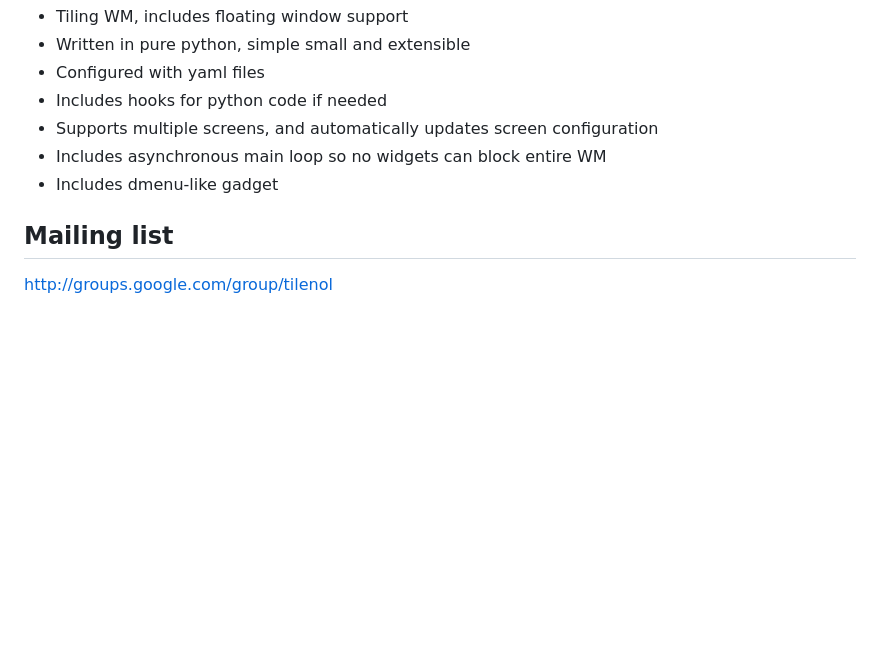
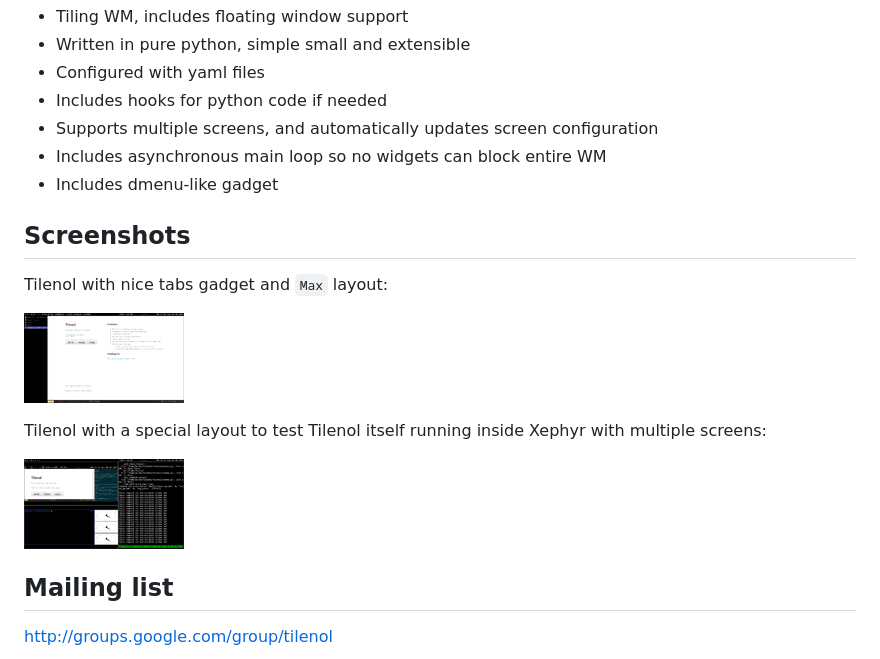
Before and after one commit to tailhook/tilenol, a Markdown page: index.md, the part around the change. GitHub-like rendering; pictures changed too: thumb/tilenol-inside.png (added), thumb/tilenol-tabs.png (added); blank space fills up the shorter version.

Commit message:
Added screenshots to home page

```diff
--- a/index.md
+++ b/index.md
@@ -13,6 +13,19 @@ title: Tilenol
 * Includes asynchronous main loop so no widgets can block entire WM
 * Includes dmenu-like gadget
 
+## Screenshots
+
+Tilenol with nice tabs gadget and `Max` layout:
+
+[ ![Tilenol with tabs](thumb/tilenol-tabs.png) ](images/tilenol-tabs.png)
+
+
+Tilenol with a special layout to test Tilenol itself running inside Xephyr
+with multiple screens:
+
+[ ![Tilenol inside Tilenol](thumb/tilenol-inside.png) ](images/tilenol-inside.png)
+
+
 ## Mailing list
 
 http://groups.google.com/group/tilenol
```
Also changed, not shown: images/tilenol-inside.png (added), images/tilenol-tabs.png (added).
